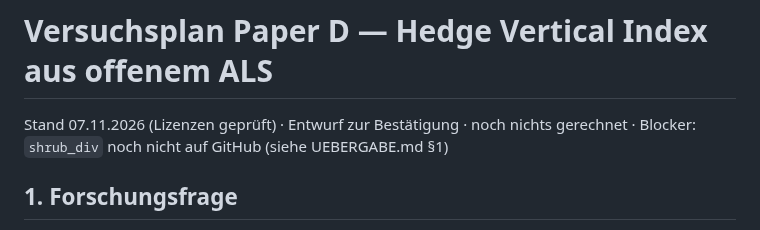
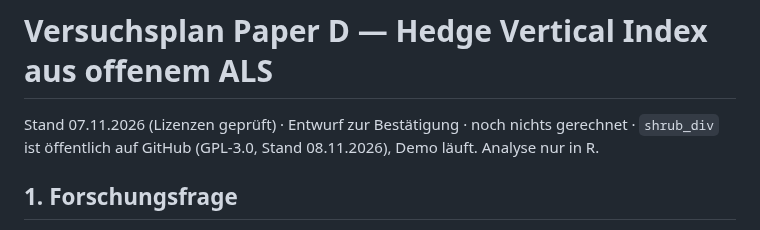
Before and after one commit to anayana/For3Dsuite, a Markdown page: Paper_ODT/Hecken_Paper/PLAN.md, the part around the change. GitHub-like rendering.

Commit message:
Paper D PLAN: shrub_div ist auf GitHub, Analyse nur in R
Co-Authored-By: Claude Opus 5.5 <noreply@anthropic.com>
Claude-Session: https://claude.ai/code/session_01Pf849PaYKQhwexqjW6zEfH

```diff
--- a/Paper_ODT/Hecken_Paper/PLAN.md
+++ b/Paper_ODT/Hecken_Paper/PLAN.md
@@ -1,7 +1,7 @@
 # Versuchsplan Paper D — Hedge Vertical Index aus offenem ALS
 
 Stand 07.11.2026 (Lizenzen geprüft) · Entwurf zur Bestätigung · noch nichts gerechnet ·
-Blocker: `shrub_div` noch nicht auf GitHub (siehe UEBERGABE.md §1)
+`shrub_div` ist öffentlich auf GitHub (GPL-3.0, Stand 08.11.2026), Demo läuft. Analyse nur in R.
 
 ## 1. Forschungsfrage
 
```
